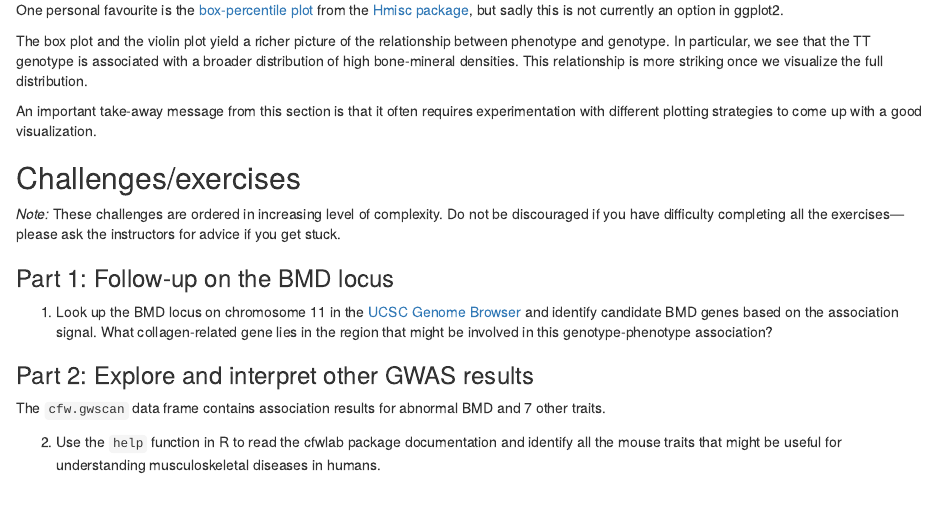
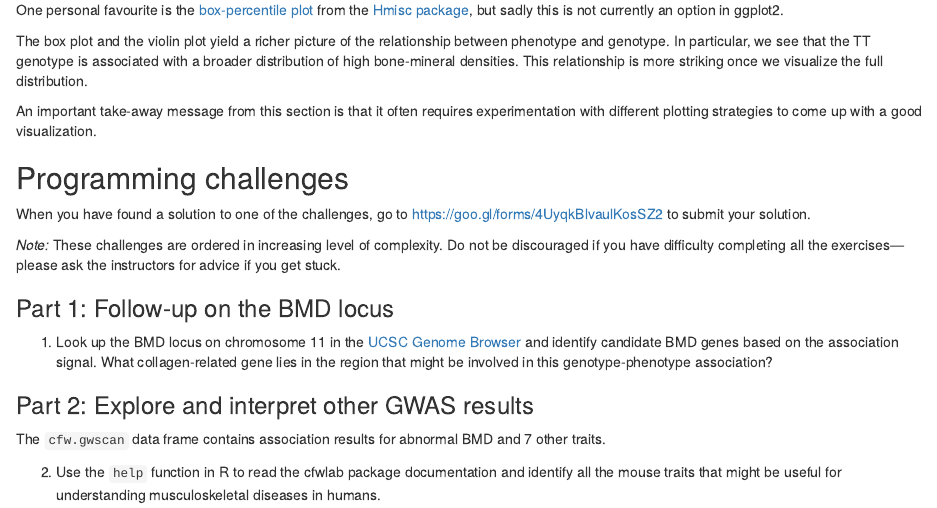
Before and after one commit to StefanoAllesina/BSD-QBio3, an R Markdown document (tutorials/data_visualization/dataviz.Rmd): the page in a window 1100 px wide, from 11360 px down. Rendered offline with R 4.5, knitr and Pandoc, with nearby package versions.

Commit message:
Added Google Form to dataviz handout.

```diff
--- a/tutorials/data_visualization/code/dataviz.Rmd
+++ b/tutorials/data_visualization/dataviz.Rmd
@@ -895,7 +895,10 @@ An important take-away message from this section is that it often
 requires experimentation with different plotting strategies to come
 up with a good visualization.
 
-## Challenges/exercises
+## Programming challenges
+
+When you have found a solution to one of the challenges, go to
+[https://goo.gl/forms/4UyqkBlvaulKosSZ2](https://goo.gl/forms/4UyqkBlvaulKosSZ2) to submit your solution.
 
 *Note:* These challenges are ordered in increasing level of
 complexity. Do not be discouraged if you have difficulty completing
```
Also changed, not shown: tutorials/data_visualization/code/dataviz.pdf (deleted), tutorials/data_visualization/dataviz.pdf (added), tutorials/data_visualization/real_programmers.png (renamed from tutorials/data_visualization/code/real_programmers.png).
